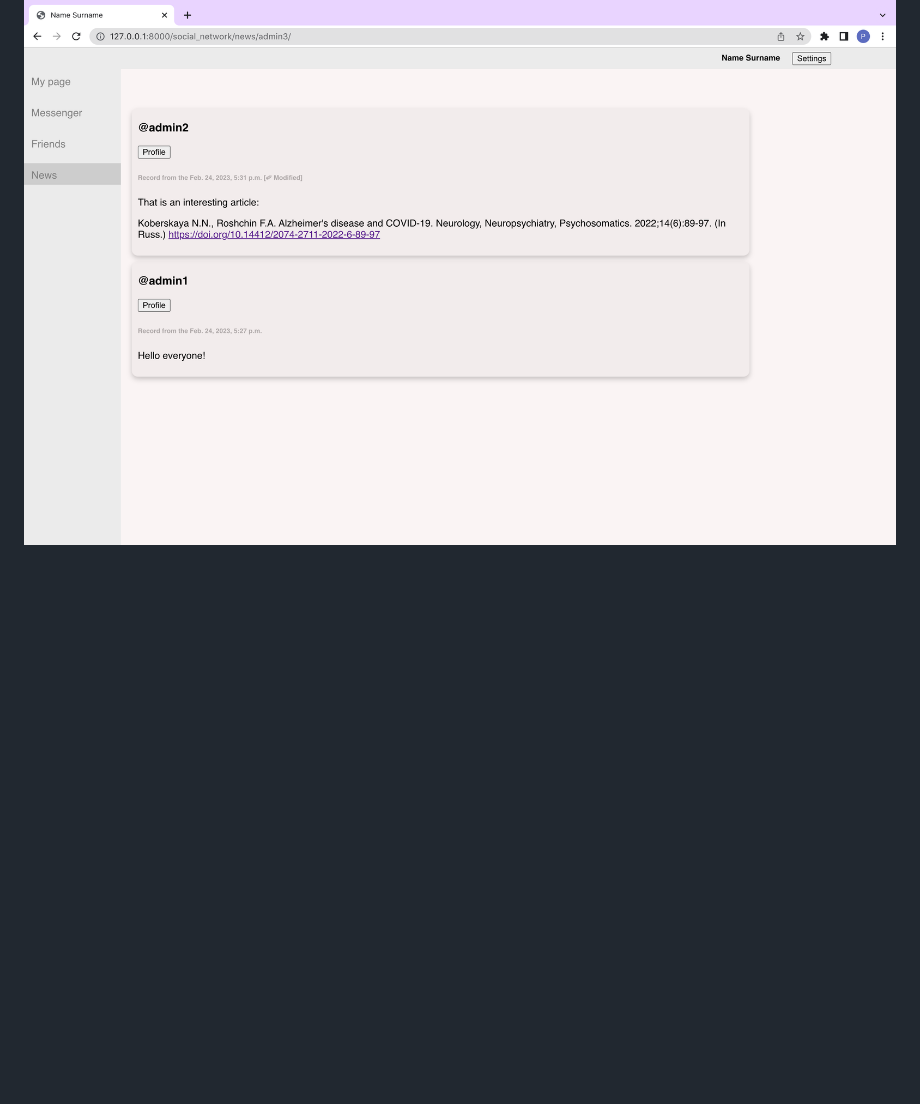
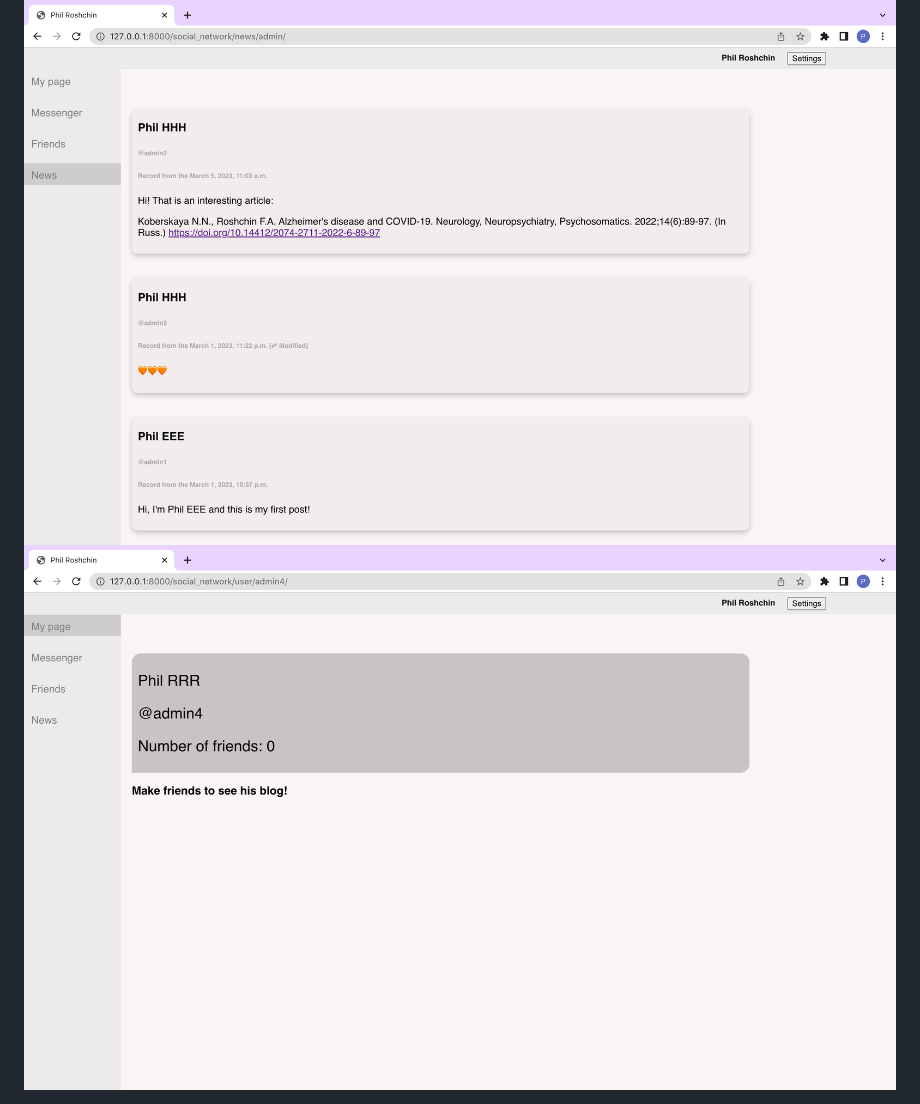
Before and after one commit to PHILIPP111007/social_network, a Markdown page: README.md, the part around the change printed below. Rendered like a GitHub page; pictures changed too: images_for_README/image_4.png, images_for_README/image_5.png (added); blank space fills up the shorter version.

```diff
--- a/README.md
+++ b/README.md
@@ -16,3 +16,5 @@ Have fun!))
 <img src="./images_for_README/image_3.png" alt="Alt text" title="Optional title">
 
 <img src="./images_for_README/image_4.png" alt="Alt text" title="Optional title">
+
+<img src="./images_for_README/image_5.png" alt="Alt text" title="Optional title">
```
Also changed, not shown: other parts of README.md (+1 -1 lines), images_for_README/image_1.png, images_for_README/image_2.png, images_for_README/image_3.png, 12 other files.
